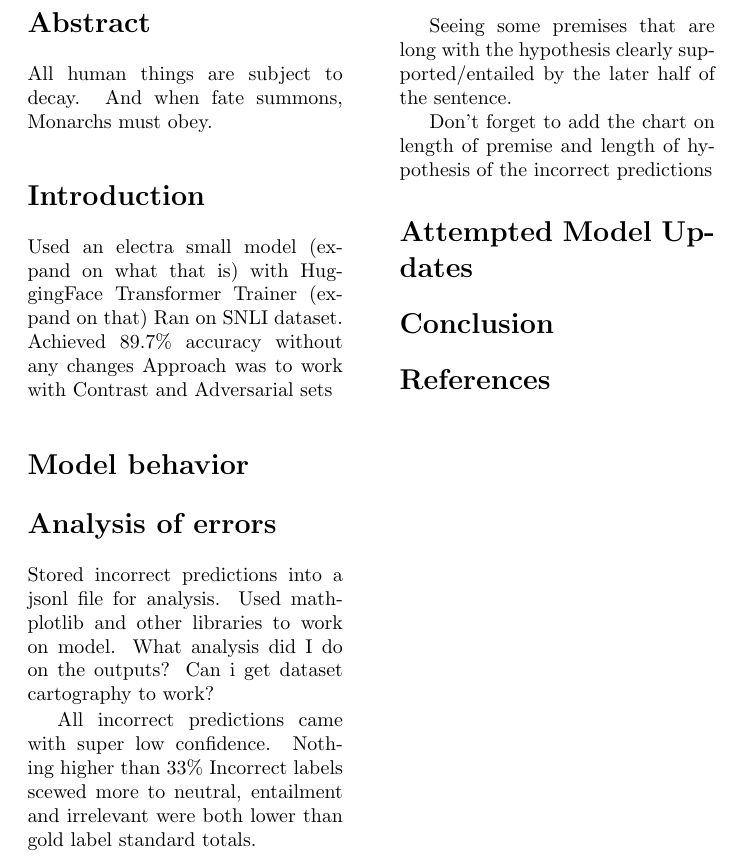
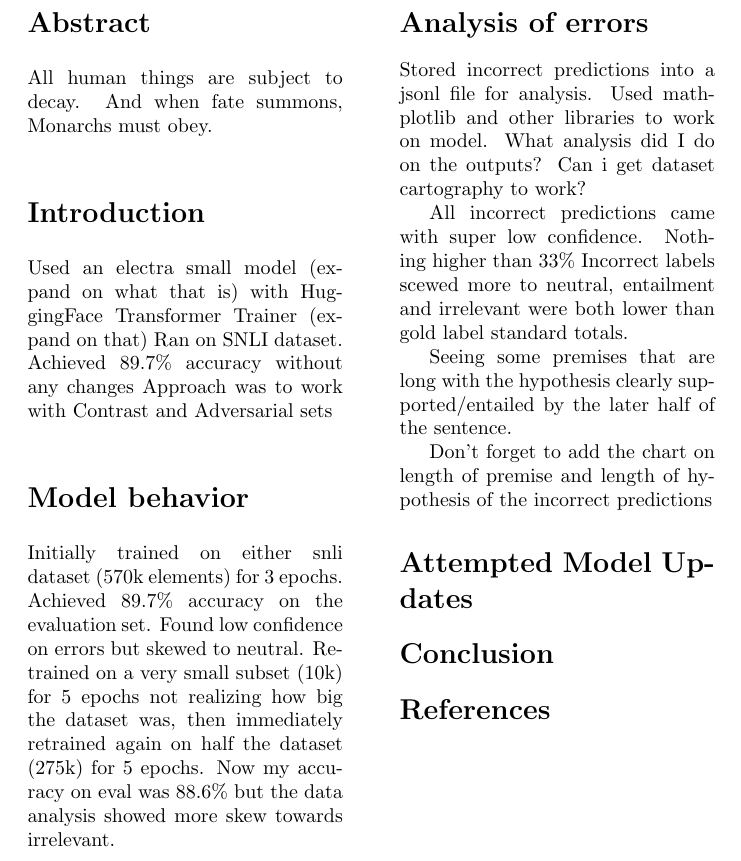
Before and after one commit to SR6/NLP-Final-Project-Paper, a LaTeX document (main.tex): part of the page, cut so that both start at the same text. Compiled offline with pdfLaTeX.

Commit message:
more runs info added

```diff
--- a/main.tex
+++ b/main.tex
@@ -23,6 +23,9 @@ Approach was to work with Contrast and Adversarial sets
 
 \section*{Model behavior}
 
+Initially trained on either snli dataset (570k elements) for 3 epochs. Achieved 89.7\% accuracy on the evaluation set. Found low confidence on errors but skewed to neutral.
+Retrained on a very small subset (10k) for 5 epochs not realizing how big the dataset was, then immediately retrained again on half the dataset (275k) for 5 epochs. Now my accuracy on eval was 88.6\% but the data analysis showed more skew towards irrelevant.
+
 \section*{Analysis of errors}
 
 Stored incorrect predictions into a jsonl file for analysis. Used mathplotlib and other libraries to work on model.
```
